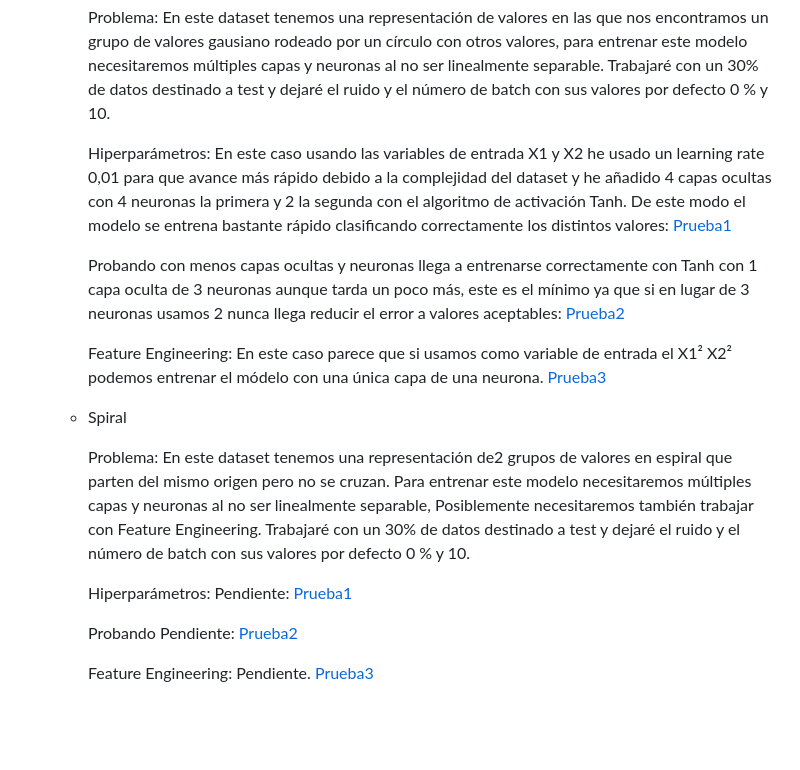
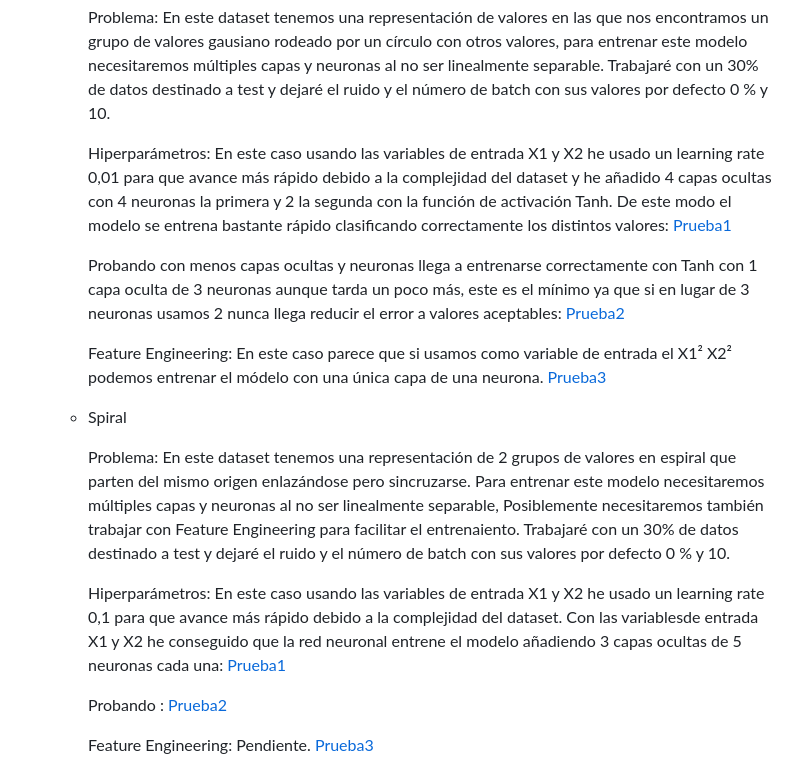
Before and after one commit to Mariorb88/pia, a Markdown page: t9-tf-playground-mario-rey/tarea9.md, the part around one of its changes. GitHub-like rendering; blank space fills up the shorter version.

```diff
--- a/t9-tf-playground-mario-rey/tarea9.md
+++ b/t9-tf-playground-mario-rey/tarea9.md
@@ -58,7 +58,7 @@ Resultados y Evaluación: análisis y comparación de los resultados.
 
         Problema: En este dataset tenemos una representación de valores en las que nos encontramos un grupo de valores gausiano rodeado por un círculo con otros valores, para entrenar este modelo necesitaremos múltiples capas y neuronas al no ser linealmente separable. Trabajaré con un 30% de datos destinado a test y dejaré el ruido y el número de batch con sus valores por defecto 0 % y 10.
 
-        Hiperparámetros: En este caso usando las variables de entrada X1 y X2 he usado un learning rate 0,01 para que avance más rápido debido a la complejidad del dataset y he añadido 4 capas ocultas con 4 neuronas la primera y 2 la segunda con el algoritmo de activación Tanh. De este modo el modelo se entrena bastante rápido clasificando correctamente los distintos valores: [Prueba1](https://playground.tensorflow.org/#activation=tanh&batchSize=10&dataset=circle&regDataset=reg-plane&learningRate=0.01&regularizationRate=0&noise=0&networkShape=4,2&seed=0.82071&showTestData=false&discretize=true&percTrainData=30&x=true&y=true&xTimesY=false&xSquared=false&ySquared=false&cosX=false&sinX=false&cosY=false&sinY=false&collectStats=false&problem=classification&initZero=false&hideText=false)
+        Hiperparámetros: En este caso usando las variables de entrada X1 y X2 he usado un learning rate 0,01 para que avance más rápido debido a la complejidad del dataset y he añadido 4 capas ocultas con 4 neuronas la primera y 2 la segunda con la función de activación Tanh. De este modo el modelo se entrena bastante rápido clasificando correctamente los distintos valores: [Prueba1](https://playground.tensorflow.org/#activation=tanh&batchSize=10&dataset=circle&regDataset=reg-plane&learningRate=0.01&regularizationRate=0&noise=0&networkShape=4,2&seed=0.82071&showTestData=false&discretize=true&percTrainData=30&x=true&y=true&xTimesY=false&xSquared=false&ySquared=false&cosX=false&sinX=false&cosY=false&sinY=false&collectStats=false&problem=classification&initZero=false&hideText=false)
 
         Probando con menos capas ocultas y neuronas llega a entrenarse correctamente con Tanh con 1 capa oculta de 3 neuronas aunque tarda un poco más, este es el mínimo ya que si en lugar de 3 neuronas usamos 2 nunca llega reducir el error a valores aceptables: [Prueba2](https://playground.tensorflow.org/#activation=tanh&batchSize=10&dataset=circle&regDataset=reg-plane&learningRate=0.01&regularizationRate=0&noise=0&networkShape=2&seed=0.82071&showTestData=false&discretize=true&percTrainData=30&x=true&y=true&xTimesY=false&xSquared=false&ySquared=false&cosX=false&sinX=false&cosY=false&sinY=false&collectStats=false&problem=classification&initZero=false&hideText=false)
 
@@ -67,11 +67,11 @@ Resultados y Evaluación: análisis y comparación de los resultados.
 
     - Spiral
 
-        Problema: En este dataset tenemos una representación de2 grupos de valores en espiral que parten del mismo origen pero no se cruzan. Para entrenar este modelo necesitaremos múltiples capas y neuronas al no ser linealmente separable, Posiblemente necesitaremos también trabajar con Feature Engineering. Trabajaré con un 30% de datos destinado a test y dejaré el ruido y el número de batch con sus valores por defecto 0 % y 10.
+        Problema: En este dataset tenemos una representación de 2 grupos de valores en espiral que parten del mismo origen enlazándose pero sincruzarse. Para entrenar este modelo necesitaremos múltiples capas y neuronas al no ser linealmente separable, Posiblemente necesitaremos también trabajar con Feature Engineering para facilitar el entrenaiento. Trabajaré con un 30% de datos destinado a test y dejaré el ruido y el número de batch con sus valores por defecto 0 % y 10.
 
-        Hiperparámetros: Pendiente: [Prueba1](https://playground.tensorflow.org)
+        Hiperparámetros: En este caso usando las variables de entrada X1 y X2 he usado un learning rate 0,1 para que avance más rápido debido a la complejidad del dataset. Con las variablesde entrada X1 y X2 he conseguido que la red neuronal entrene el modelo añadiendo 3 capas ocultas de 5 neuronas cada una: [Prueba1](https://playground.tensorflow.org/#activation=relu&batchSize=10&dataset=spiral&regDataset=reg-plane&learningRate=0.1&regularizationRate=0&noise=0&networkShape=5,5,5&seed=0.92090&showTestData=false&discretize=true&percTrainData=50&x=true&y=true&xTimesY=false&xSquared=false&ySquared=false&cosX=false&sinX=false&cosY=false&sinY=false&collectStats=false&problem=classification&initZero=false&hideText=false)
 
-        Probando Pendiente: [Prueba2](https://playground.tensorflow.org)
+        Probando : [Prueba2](https://playground.tensorflow.org)
 
         Feature Engineering: Pendiente. [Prueba3](https://playground.tensorflow.org)
 
```
Also changed, not shown: other parts of t9-tf-playground-mario-rey/tarea9.md (+6 -6 lines).
